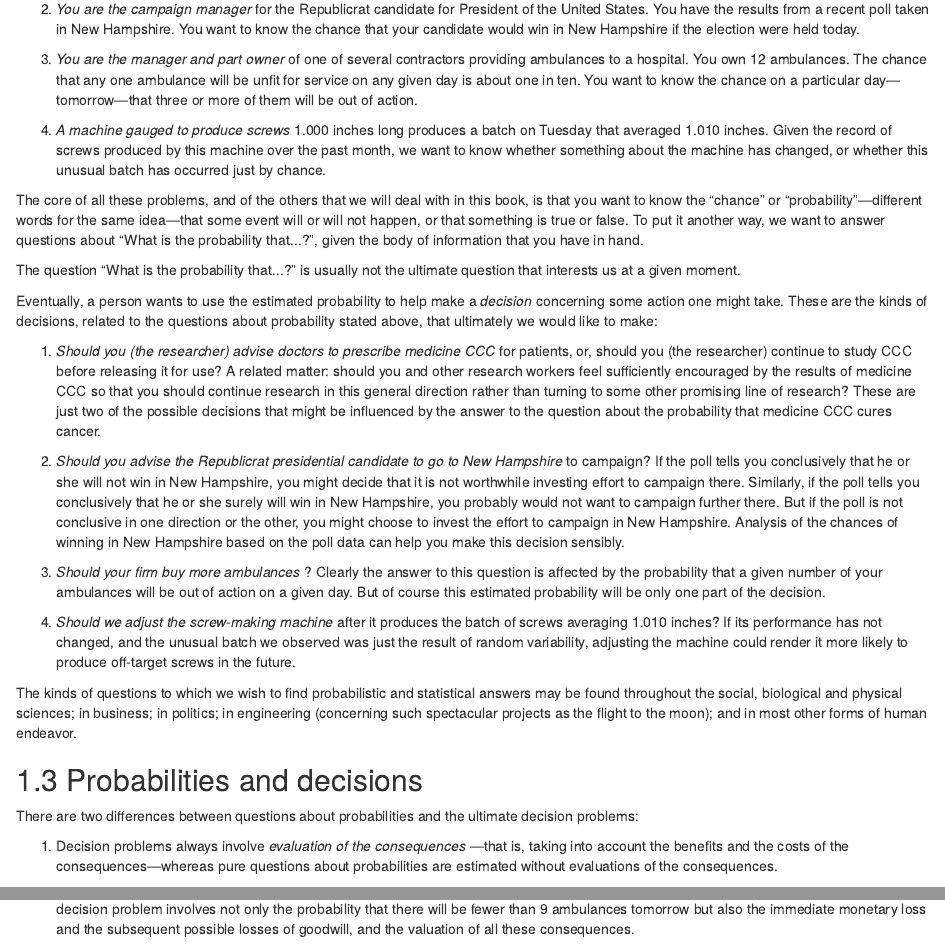
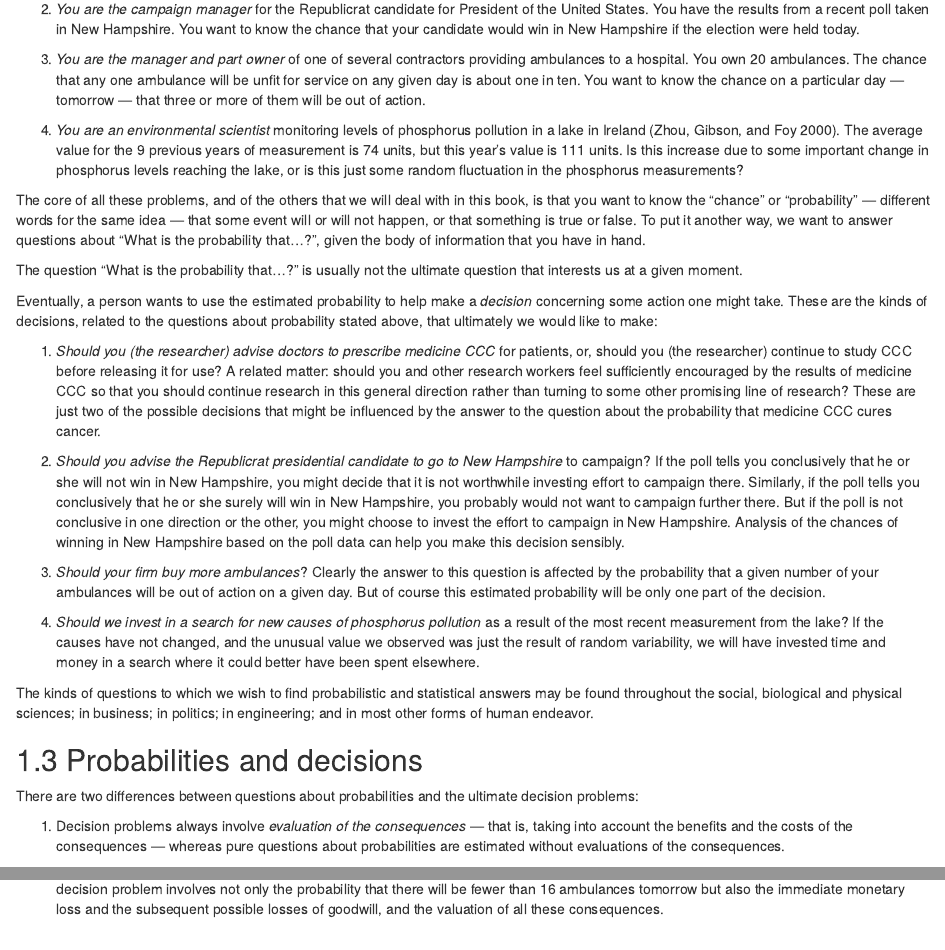
Before and after one commit to resampling-stats/resampling-with, an R Markdown document (source/intro.Rmd): the page in a window 1100 px wide, from 520 px down, and a second part further down, joined at a grey line. Rendered offline with R 4.5, knitr and Pandoc, with nearby package versions; drawn as R Markdown's standard HTML page in place of the format the file asks for.

Commit message:
Some rewriting / reformatting of intro/preface

```diff
--- a/source/intro.Rmd
+++ b/source/intro.Rmd
@@ -53,82 +53,79 @@ deciding whether to carry an umbrella to work.
 These are some examples of the kinds of problems that we can handle with
 the methods described in this book:
 
-1.  *You are a doctor* trying to develop a cure for cancer. Currently
-    you are working on a medicine labeled CCC. You have data from
-    patients to whom medicine CCC was given. You want to judge on the
-    basis of those results whether CCC really cures cancer or whether it
-    is no better than a sugar pill.
+1. *You are a doctor* trying to develop a cure for cancer. Currently you are
+   working on a medicine labeled CCC. You have data from patients to whom
+   medicine CCC was given. You want to judge on the basis of those results
+   whether CCC really cures cancer or whether it is no better than a sugar
+   pill.
 
-2.  *You are the campaign manager* for the Republicrat candidate for
-    President of the United States. You have the results from a recent
-    poll taken in New Hampshire. You want to know the chance that your
-    candidate would win in New Hampshire if the election were held
-    today.
+2. *You are the campaign manager* for the Republicrat candidate for President
+   of the United States. You have the results from a recent poll taken in New
+   Hampshire. You want to know the chance that your candidate would win in New
+   Hampshire if the election were held today.
 
-3.  *You are the manager and part owner* of one of several contractors
-    providing ambulances to a hospital. You own 12 ambulances. The chance that
-    any one ambulance will be unfit for service on any given day is about one
-    in ten. You want to know the chance on a particular day--- tomorrow---that
-    three or more of them will be out of action.
+3. *You are the manager and part owner* of one of several contractors
+   providing ambulances to a hospital. You own 20 ambulances. The chance that
+   any one ambulance will be unfit for service on any given day is about one
+   in ten. You want to know the chance on a particular day --- tomorrow ---
+   that three or more of them will be out of action.
 
-4.  *A machine gauged to produce screws* 1.000 inches long produces a
-    batch on Tuesday that averaged 1.010 inches. Given the record of
-    screws produced by this machine over the past month, we want to know
-    whether something about the machine has changed, or whether this
-    unusual batch has occurred just by chance.
+2. *You are an environmental scientist* monitoring levels of phosphorus
+   pollution in a lake in Ireland [@zhou2000long].  The average value for the
+   9 previous years of measurement is 74 units, but this year's value is 111
+   units.  Is this increase due to some important change in phosphorus levels
+   reaching the lake, or is this just some random fluctuation in the
+   phosphorus measurements?
 
-The core of all these problems, and of the others that we will deal with
-in this book, is that you want to know the "chance" or
-"probability"---different words for the same idea---that some event will
-or will not happen, or that something is true or false. To put it
-another way, we want to answer questions about "What is the probability
-that\...?", given the body of information that you have in hand.
+The core of all these problems, and of the others that we will deal with in
+this book, is that you want to know the "chance" or "probability" ---
+different words for the same idea --- that some event will or will not happen,
+or that something is true or false. To put it another way, we want to answer
+questions about "What is the probability that...?", given the body of
+information that you have in hand.
 
-The question "What is the probability that\...?" is usually not the
+The question "What is the probability that...?" is usually not the
 ultimate question that interests us at a given moment.
 
-Eventually, a person wants to use the estimated probability to help make
-a *decision* concerning some action one might take. These are the kinds
-of decisions, related to the questions about probability stated above,
-that ultimately we would like to make:
+Eventually, a person wants to use the estimated probability to help make a
+*decision* concerning some action one might take. These are the kinds of
+decisions, related to the questions about probability stated above, that
+ultimately we would like to make:
 
-1.  *Should you (the researcher) advise doctors to prescribe medicine
-    CCC* for patients, or, should you (the researcher) continue to study
-    CCC before releasing it for use? A related matter: should you and
-    other research workers feel sufficiently encouraged by the results
-    of medicine CCC so that you should continue research in this general
-    direction rather than turning to some other promising line of
-    research? These are just two of the possible decisions that might be
-    influenced by the answer to the question about the probability that
-    medicine CCC cures cancer.
+1. *Should you (the researcher) advise doctors to prescribe medicine CCC* for
+   patients, or, should you (the researcher) continue to study CCC before
+   releasing it for use? A related matter: should you and other research
+   workers feel sufficiently encouraged by the results of medicine CCC so that
+   you should continue research in this general direction rather than turning
+   to some other promising line of research? These are just two of the
+   possible decisions that might be influenced by the answer to the question
+   about the probability that medicine CCC cures cancer.
 
-2.  *Should you advise the Republicrat presidential candidate to go to
-    New Hampshire* to campaign? If the poll tells you conclusively that
-    he or she will not win in New Hampshire, you might decide that it is
-    not worthwhile investing effort to campaign there. Similarly, if the
-    poll tells you conclusively that he or she surely will win in New
-    Hampshire, you probably would not want to campaign further there.
-    But if the poll is not conclusive in one direction or the other, you
-    might choose to invest the effort to campaign in New Hampshire.
-    Analysis of the chances of winning in New Hampshire based on the
-    poll data can help you make this decision sensibly.
+2. *Should you advise the Republicrat presidential candidate to go to New
+   Hampshire* to campaign? If the poll tells you conclusively that he or she
+   will not win in New Hampshire, you might decide that it is not worthwhile
+   investing effort to campaign there. Similarly, if the poll tells you
+   conclusively that he or she surely will win in New Hampshire, you probably
+   would not want to campaign further there. But if the poll is not conclusive
+   in one direction or the other, you might choose to invest the effort to
+   campaign in New Hampshire. Analysis of the chances of winning in New
+   Hampshire based on the poll data can help you make this decision sensibly.
 
-3.  *Should your firm buy more ambulances* ? Clearly the answer to this
-    question is affected by the probability that a given number of your
-    ambulances will be out of action on a given day. But of course this
-    estimated probability will be only one part of the decision.
+3. *Should your firm buy more ambulances*? Clearly the answer to this
+   question is affected by the probability that a given number of your
+   ambulances will be out of action on a given day. But of course this
+   estimated probability will be only one part of the decision.
 
-4.  *Should we adjust the screw-making machine* after it produces the
-    batch of screws averaging 1.010 inches? If its performance has not
-    changed, and the unusual batch we observed was just the result of
-    random variability, adjusting the machine could render it more
-    likely to produce off-target screws in the future.
+4. *Should we invest in a search for new causes of phosphorus pollution* as a
+   result of the most recent measurement from the lake?  If the causes have
+   not changed, and the unusual value we observed was just the result of
+   random variability, we will have invested time and money in a search where
+   it could better have been spent elsewhere.
 
-The kinds of questions to which we wish to find probabilistic and
-statistical answers may be found throughout the social, biological
-and physical sciences; in business; in politics; in engineering
-(concerning such spectacular projects as the flight to the moon);
-and in most other forms of human endeavor.
+The kinds of questions to which we wish to find probabilistic and statistical
+answers may be found throughout the social, biological and physical sciences;
+in business; in politics; in engineering; and in most other forms of human
+endeavor.
 
 ## Probabilities and decisions
 
@@ -155,4 +143,0 @@ the ultimate decision problems:
-    \$30,000. Here the decision problem involves not only the
-    probability that there will be fewer than 9 ambulances tomorrow but
-    also the immediate monetary loss and the subsequent possible
-    losses of goodwill, and the valuation of all these consequences.
@@ -159,3 +150,7 @@ the ultimate decision problems:
+    *or* \$30,000. Here the decision problem involves not only the probability
+    that there will be fewer than 16 ambulances tomorrow but also the
+    immediate monetary loss and the subsequent possible losses of goodwill,
+    and the valuation of all these consequences.
 
 Continuing with the decision concerning whether to do more research on
 medicine CCC: If you do decide to continue research on CCC, (a) you may,
```
Also changed, not shown: source/preface_second.Rmd (+14 -14 lines), source/intro.Rmd (20 more changed lines).
